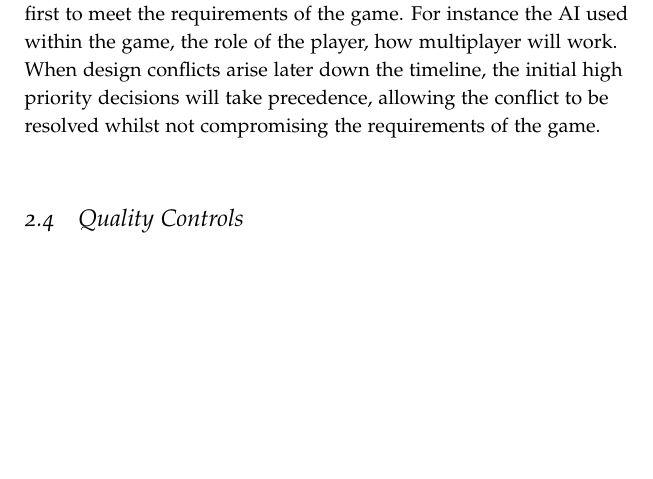
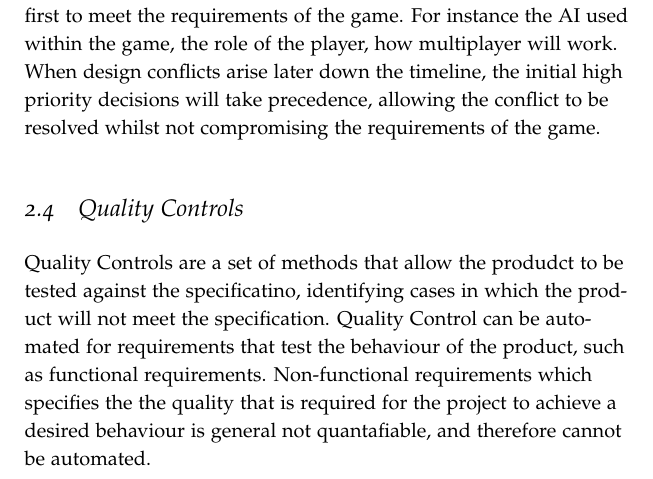
Before and after one commit to laithalissa/Serenity-report, a LaTeX thesis (Group Report/CS407 Group Report.tex, which reads Group Report/chapter/pid/quality.tex): part of page 12 of 27, cut so that both start at the same text, the shorter picture padded with empty space. Compiled offline with pdfLaTeX.

Commit message:
added sucky sucky 5 dollar intro for quality control

```diff
--- a/Group Report/chapter/pid/quality.tex
+++ b/Group Report/chapter/pid/quality.tex
@@ -1,22 +1,31 @@
 \section{Quality Controls}
 \label{section:quality}
 
+Quality Controls are a set of methods that allow the produdct to be tested against the specificatino, identifying cases in which the product will not meet the specification.
+Quality Control can be automated for requirements that test the behaviour of the product, such as functional requirements. Non-functional requirements which specifies the the quality that is required for the project to achieve a desired behaviour is general not quantafiable, and therefore cannot be automated.
+
+% what quality control is
+% what it will do for us
+
+
+% meets the specification
+% bug free
+%
+
 \subsection{Unit Testing}
-
 Unit tests are used to test small, individual units of source code and ensure that the
 code meets its intended design. Unit testing is a very useful practice because it helps
 catch errors in code and allows a developer to refactor code by ensuring that it continues
 to work as before.
 
+
 \subsection{Component Testing}
-
 Component testing is similar to unit testing, but focuses on larger pieces of the source
 code; it is used to test the integration of a number of units. Component is useful to
 ensure that the small units of code, which, through unit testing, are known to work
 individually, work together correctly.
 
 \subsection{Continuous Integration}
-
 Unit tests are only really useful if they are run regularly. Doing so allows developers
 to catch bugs as soon as they are introduced. This is useful because, as van Emden
 and Moonen note, the cost of fixing a bug is much lower if it is discovered earlier in
```
Also changed, not shown: Group Report/chapter/pid/design_approach.tex (line endings or trailing spaces).
